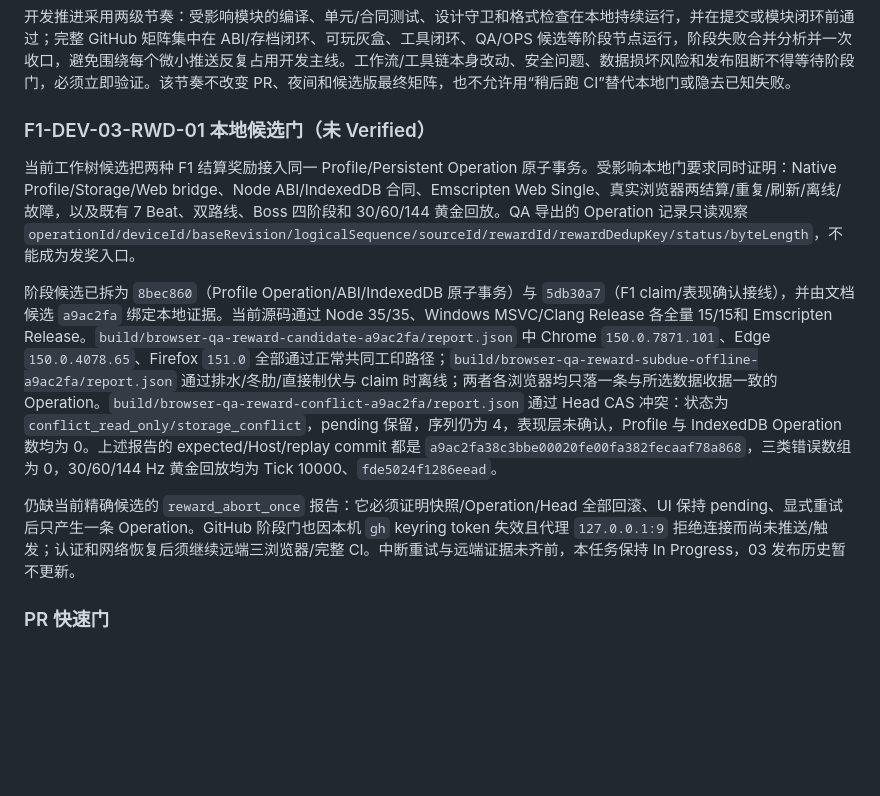
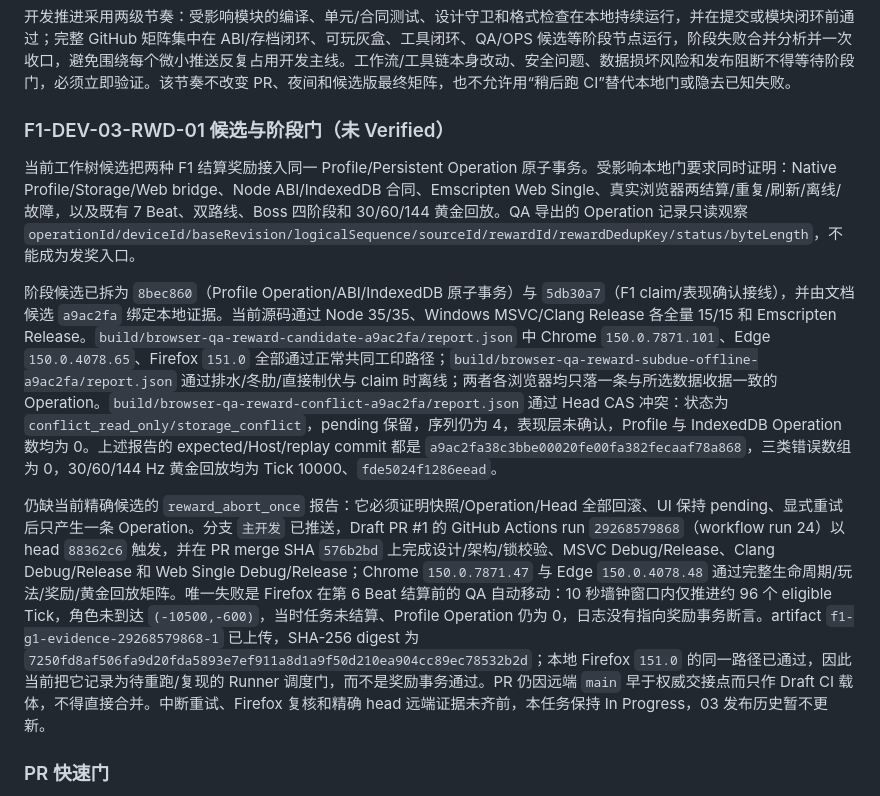
Before and after one commit to falling-feather/TianGongDu, a Markdown page: docs/01-developer/16-测试CI与发布门禁.md, the part around one of its changes. GitHub-like rendering; blank space fills up the shorter version.

Commit message:
V2.2.1 docs(ci): 记录远端 Firefox 门禁

```diff
--- a/docs/01-developer/16-测试CI与发布门禁.md
+++ b/docs/01-developer/16-测试CI与发布门禁.md
@@ -132,13 +132,13 @@ Chrome/Edge/Firefox 为主要 CI 矩阵；Safari 需要 macOS runner/人工门
 
 开发推进采用两级节奏：受影响模块的编译、单元/合同测试、设计守卫和格式检查在本地持续运行，并在提交或模块闭环前通过；完整 GitHub 矩阵集中在 ABI/存档闭环、可玩灰盒、工具闭环、QA/OPS 候选等阶段节点运行，阶段失败合并分析并一次收口，避免围绕每个微小推送反复占用开发主线。工作流/工具链本身改动、安全问题、数据损坏风险和发布阻断不得等待阶段门，必须立即验证。该节奏不改变 PR、夜间和候选版最终矩阵，也不允许用“稍后跑 CI”替代本地门或隐去已知失败。
 
-### F1-DEV-03-RWD-01 本地候选门（未 Verified）
+### F1-DEV-03-RWD-01 候选与阶段门（未 Verified）
 
 当前工作树候选把两种 F1 结算奖励接入同一 Profile/Persistent Operation 原子事务。受影响本地门要求同时证明：Native Profile/Storage/Web bridge、Node ABI/IndexedDB 合同、Emscripten Web Single、真实浏览器两结算/重复/刷新/离线/故障，以及既有 7 Beat、双路线、Boss 四阶段和 30/60/144 黄金回放。QA 导出的 Operation 记录只读观察 `operationId/deviceId/baseRevision/logicalSequence/sourceId/rewardId/rewardDedupKey/status/byteLength`，不能成为发奖入口。
 
-阶段候选已拆为 `8bec860`（Profile Operation/ABI/IndexedDB 原子事务）与 `5db30a7`（F1 claim/表现确认接线），并由文档候选 `a9ac2fa` 绑定本地证据。当前源码通过 Node 35/35、Windows MSVC/Clang Release 各全量 15/15和 Emscripten Release。`build/browser-qa-reward-candidate-a9ac2fa/report.json` 中 Chrome `150.0.7871.101`、Edge `150.0.4078.65`、Firefox `151.0` 全部通过正常共同工印路径；`build/browser-qa-reward-subdue-offline-a9ac2fa/report.json` 通过排水/冬肋/直接制伏与 claim 时离线；两者各浏览器均只落一条与所选数据收据一致的 Operation。`build/browser-qa-reward-conflict-a9ac2fa/report.json` 通过 Head CAS 冲突：状态为 `conflict_read_only/storage_conflict`，pending 保留，序列仍为 4，表现层未确认，Profile 与 IndexedDB Operation 数均为 0。上述报告的 expected/Host/replay commit 都是 `a9ac2fa38c3bbe00020fe00fa382fecaaf78a868`，三类错误数组为 0，30/60/144 Hz 黄金回放均为 Tick 10000、`fde5024f1286eead`。
+阶段候选已拆为 `8bec860`（Profile Operation/ABI/IndexedDB 原子事务）与 `5db30a7`（F1 claim/表现确认接线），并由文档候选 `a9ac2fa` 绑定本地证据。当前源码通过 Node 35/35、Windows MSVC/Clang Release 各全量 15/15 和 Emscripten Release。`build/browser-qa-reward-candidate-a9ac2fa/report.json` 中 Chrome `150.0.7871.101`、Edge `150.0.4078.65`、Firefox `151.0` 全部通过正常共同工印路径；`build/browser-qa-reward-subdue-offline-a9ac2fa/report.json` 通过排水/冬肋/直接制伏与 claim 时离线；两者各浏览器均只落一条与所选数据收据一致的 Operation。`build/browser-qa-reward-conflict-a9ac2fa/report.json` 通过 Head CAS 冲突：状态为 `conflict_read_only/storage_conflict`，pending 保留，序列仍为 4，表现层未确认，Profile 与 IndexedDB Operation 数均为 0。上述报告的 expected/Host/replay commit 都是 `a9ac2fa38c3bbe00020fe00fa382fecaaf78a868`，三类错误数组为 0，30/60/144 Hz 黄金回放均为 Tick 10000、`fde5024f1286eead`。
 
-仍缺当前精确候选的 `reward_abort_once` 报告：它必须证明快照/Operation/Head 全部回滚、UI 保持 pending、显式重试后只产生一条 Operation。GitHub 阶段门也因本机 `gh` keyring token 失效且代理 `127.0.0.1:9` 拒绝连接而尚未推送/触发；认证和网络恢复后须继续远端三浏览器/完整 CI。中断重试与远端证据未齐前，本任务保持 In Progress，03 发布历史暂不更新。
+仍缺当前精确候选的 `reward_abort_once` 报告：它必须证明快照/Operation/Head 全部回滚、UI 保持 pending、显式重试后只产生一条 Operation。分支 `主开发` 已推送，Draft PR #1 的 GitHub Actions run `29268579868`（workflow run 24）以 head `88362c6` 触发，并在 PR merge SHA `576b2bd` 上完成设计/架构/锁校验、MSVC Debug/Release、Clang Debug/Release 和 Web Single Debug/Release；Chrome `150.0.7871.47` 与 Edge `150.0.4078.48` 通过完整生命周期/玩法/奖励/黄金回放矩阵。唯一失败是 Firefox 在第 6 Beat 结算前的 QA 自动移动：10 秒墙钟窗口内仅推进约 96 个 eligible Tick，角色未到达 `(-10500,-600)`，当时任务未结算、Profile Operation 仍为 0，日志没有指向奖励事务断言。artifact `f1-g1-evidence-29268579868-1` 已上传，SHA-256 digest 为 `7250fd8af506fa9d20fda5893e7ef911a8d1a9f50d210ea904cc89ec78532b2d`；本地 Firefox `151.0` 的同一路径已通过，因此当前把它记录为待重跑/复现的 Runner 调度门，而不是奖励事务通过。PR 仍因远端 `main` 早于权威交接点而只作 Draft CI 载体，不得直接合并。中断重试、Firefox 复核和精确 head 远端证据未齐前，本任务保持 In Progress，03 发布历史暂不更新。
 
 ### PR 快速门
 
```
Also changed, not shown: other parts of docs/01-developer/16-测试CI与发布门禁.md (+1 -1 lines), docs/02-版本规划与验收.md (+2 -2 lines).
